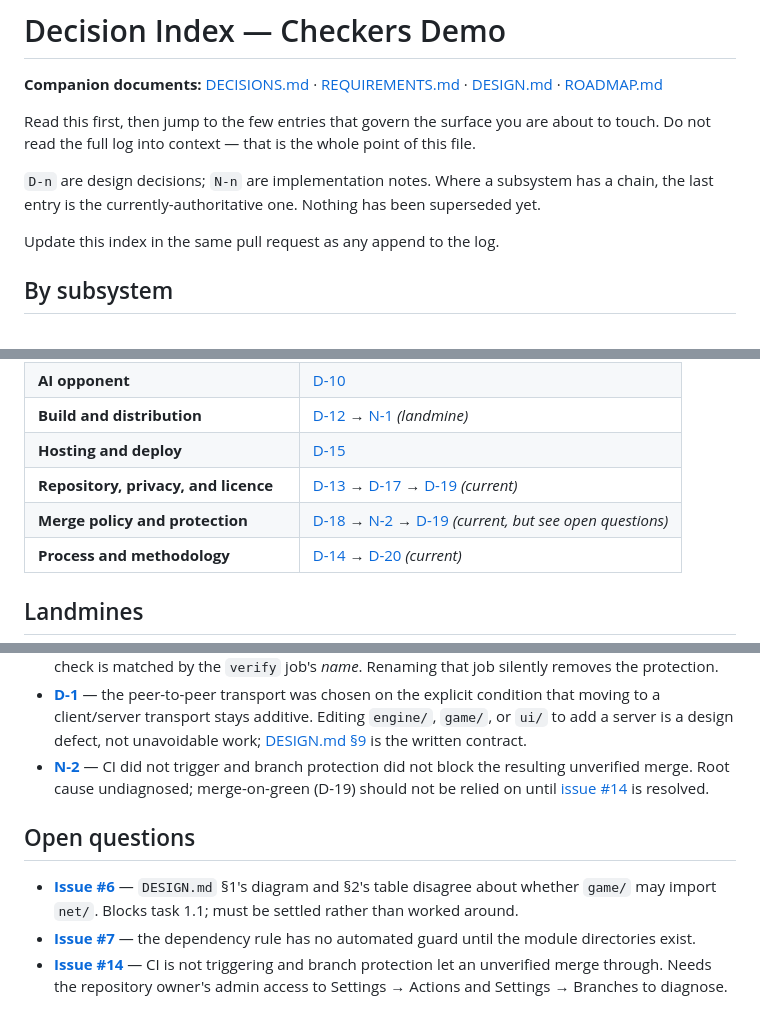
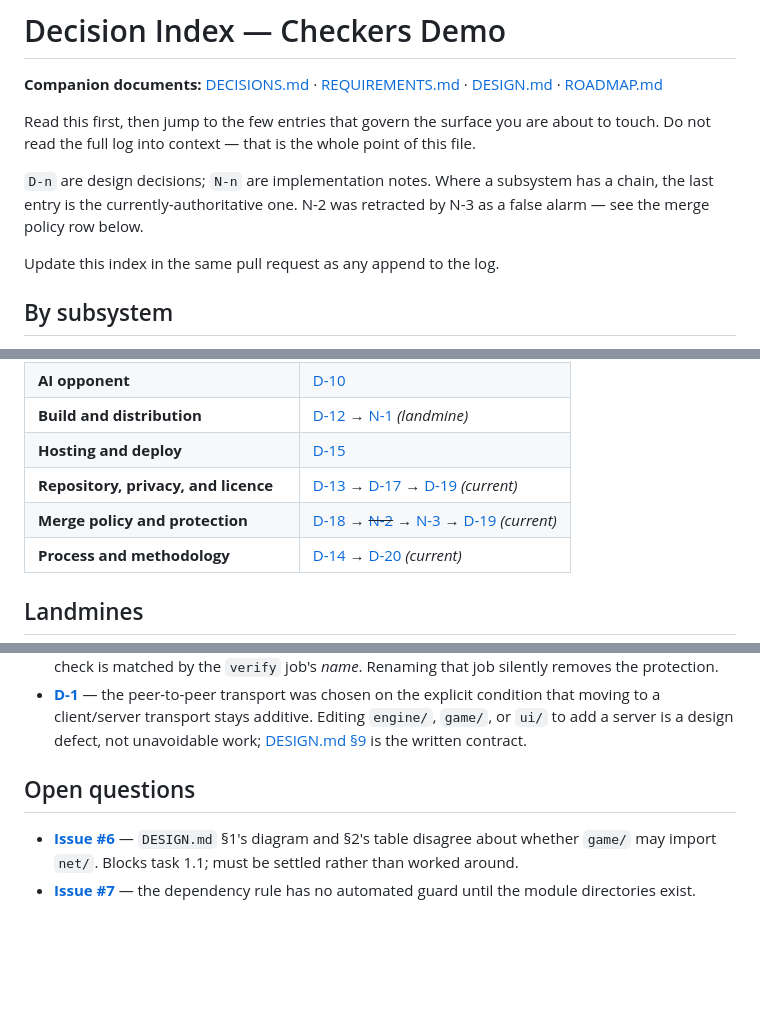
Before and after one commit to fthiess/checkers-demo, a Markdown page: DECISIONS-INDEX.md, 3 parts joined by grey strips. Rendered like a GitHub page; blank space fills up the shorter version.

```diff
--- a/DECISIONS-INDEX.md
+++ b/DECISIONS-INDEX.md
@@ -6,7 +6,8 @@ Read this first, then jump to the few entries that govern the surface you are ab
 Do not read the full log into context — that is the whole point of this file.
 
 `D-n` are design decisions; `N-n` are implementation notes. Where a subsystem has a chain, the
-last entry is the currently-authoritative one. Nothing has been superseded yet.
+last entry is the currently-authoritative one. N-2 was retracted by N-3 as a false alarm —
+see the merge policy row below.
 
 Update this index in the same pull request as any append to the log.
 
@@ -23,7 +24,7 @@ Update this index in the same pull request as any append to the log.
 | **Build and distribution** | [D-12](DECISIONS.md#d-12--two-build-outputs-from-one-source) → [N-1](DECISIONS.md#n-1--rolldown-ignores-mutation-of-the-output-bundle) *(landmine)* |
 | **Hosting and deploy** | [D-15](DECISIONS.md#d-15--github-pages-is-the-hosting-target) |
 | **Repository, privacy, and licence** | [D-13](DECISIONS.md#d-13--repository-fthiesscheckers-demo-public) → [D-17](DECISIONS.md#d-17--the-licence-keeps-its-named-copyright-holder) → [D-19](DECISIONS.md#d-19--the-project-is-delegated-and-decisions-are-attributed-by-role) *(current)* |
-| **Merge policy and protection** | [D-18](DECISIONS.md#d-18--main-is-protected-admins-included) → [N-2](DECISIONS.md#n-2--branch-protection-did-not-block-a-merge-with-no-reported-status-check) → [D-19](DECISIONS.md#d-19--the-project-is-delegated-and-decisions-are-attributed-by-role) *(current, but see open questions)* |
+| **Merge policy and protection** | [D-18](DECISIONS.md#d-18--main-is-protected-admins-included) → ~~[N-2](DECISIONS.md#n-2--branch-protection-did-not-block-a-merge-with-no-reported-status-check)~~ → [N-3](DECISIONS.md#n-3--n-2-was-a-false-alarm-the-check-had-already-passed) → [D-19](DECISIONS.md#d-19--the-project-is-delegated-and-decisions-are-attributed-by-role) *(current)* |
 | **Process and methodology** | [D-14](DECISIONS.md#d-14--a-compressed-design-stage) → [D-20](DECISIONS.md#d-20--the-vendored-methodology-is-the-projects-own-and-no-longer-tracks-its-upstream) *(current)* |
 
 ## Landmines
@@ -41,11 +42,6 @@ Decisions whose consequences bite silently, worth knowing before you touch the r
   peer-to-peer transport was chosen on the explicit condition that moving to a client/server
   transport stays additive. Editing `engine/`, `game/`, or `ui/` to add a server is a design
   defect, not unavoidable work; [DESIGN.md §9](DESIGN.md) is the written contract.
-- **[N-2](DECISIONS.md#n-2--branch-protection-did-not-block-a-merge-with-no-reported-status-check)**
-  — CI did not trigger and branch protection did not block the resulting unverified merge.
-  Root cause undiagnosed; merge-on-green (D-19) should not be relied on until
-  [issue #14](https://github.com/fthiess/checkers-demo/issues/14) is resolved.
-
 ## Open questions
 
 - **[Issue #6](https://github.com/fthiess/checkers-demo/issues/6)** — `DESIGN.md` §1's diagram
@@ -53,6 +49,3 @@ Decisions whose consequences bite silently, worth knowing before you touch the r
   settled rather than worked around.
 - **[Issue #7](https://github.com/fthiess/checkers-demo/issues/7)** — the dependency rule has
   no automated guard until the module directories exist.
-- **[Issue #14](https://github.com/fthiess/checkers-demo/issues/14)** — CI is not triggering
-  and branch protection let an unverified merge through. Needs the repository owner's admin
-  access to Settings → Actions and Settings → Branches to diagnose.
```
Also changed, not shown: DECISIONS.md (+30 -0 lines), ROADMAP.md (+2 -1 lines).
